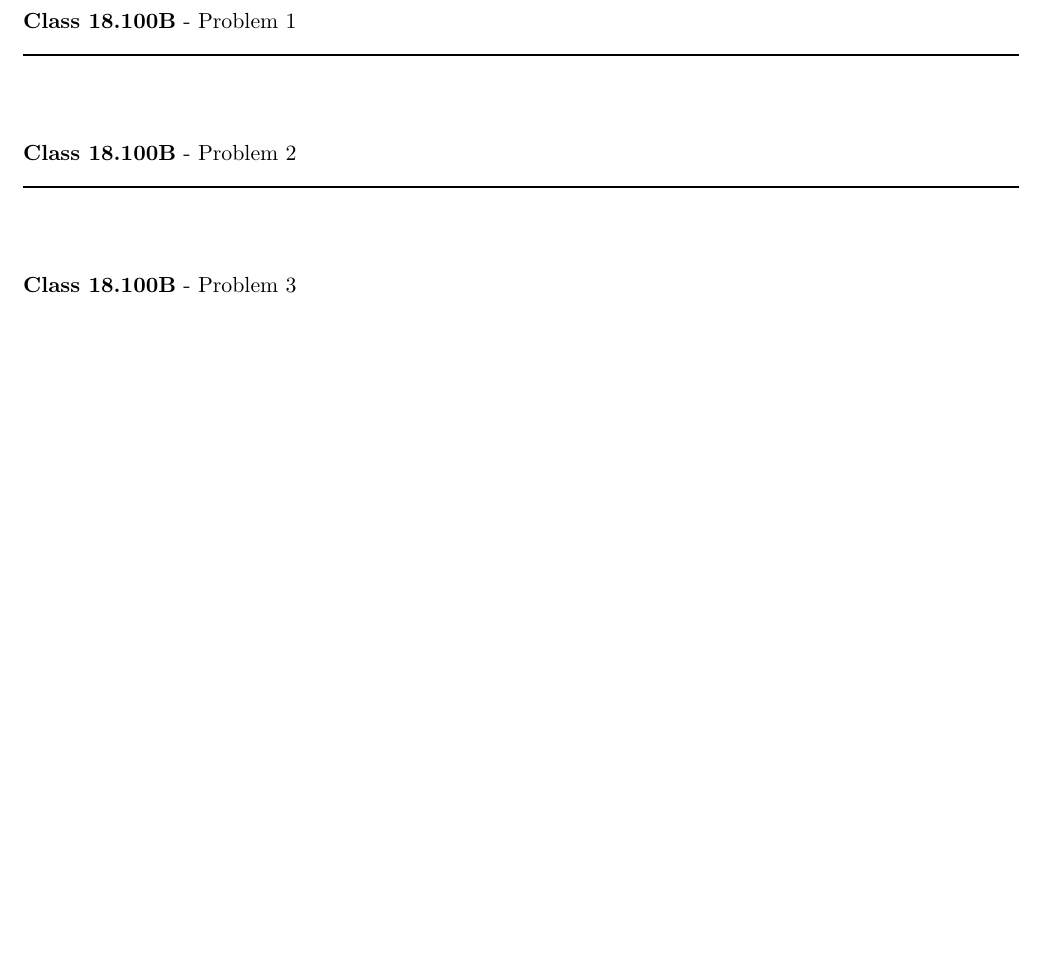
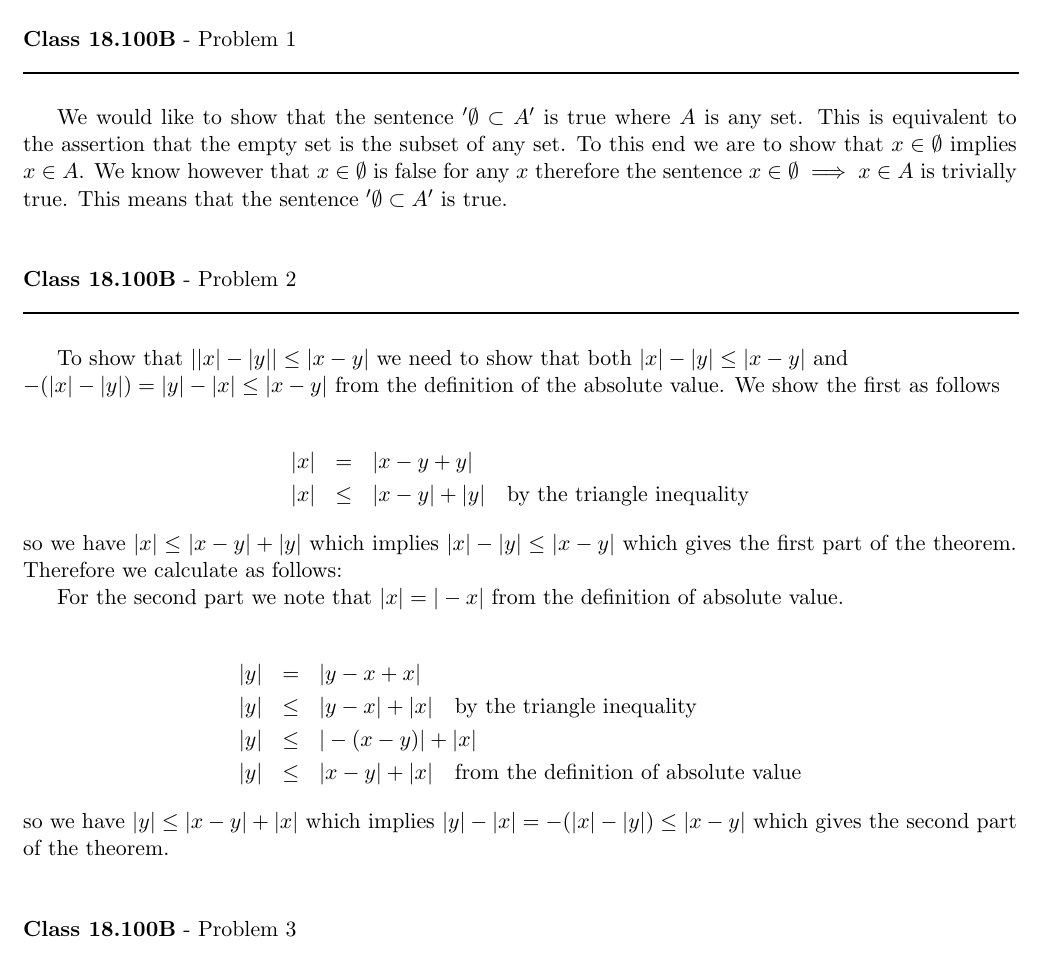
Before and after one commit to documentHouse/RealAnalysisAssignment2, a LaTeX problem sheet (Assignment2.tex): part of the page before the commit and part of page 1 of 2 after it, cut so that both start at the same text, the shorter picture padded with empty space. Compiled offline with LaTeX, dvips and Ghostscript.

Commit message:
Completed the first two problems of the assignment

```diff
--- a/Assignment2.tex
+++ b/Assignment2.tex
@@ -32,11 +32,32 @@
 \rule{500pt}{1pt}\\
 \end{flushleft}
 
+We would like to show that the sentence $'\emptyset \subset A'$ is true where $A$ is any set. This is equivalent to the assertion that the empty set is the subset of any set. To this end we are to show that $x \in \emptyset$ implies $x \in A$. We know however that $x \in \emptyset$ is false for any $x$ therefore the sentence  $x \in \emptyset \implies x \in A$ is trivially true. This means that the sentence  $'\emptyset \subset A'$ is true.
+
+
 \vspace{15pt}
 \begin{flushleft}
 \textbf{Class 18.100B} - Problem 2\\
 \rule{500pt}{1pt}\\
 \end{flushleft}
+
+To show that $||x| - |y|| \le |x - y|$ we need to show that both $|x| - |y| \le |x - y|$ and \\$-(|x| - |y|) = |y| - |x| \le |x - y|$ from the definition of the absolute value. We show the first as follows
+
+\begin{eqnarray*}
+|x| &=& |x - y + y| \\
+|x| &\le& |x - y| + |y| \quad \text{by the triangle inequality}
+\end{eqnarray*}
+so we have $|x| \le |x - y| + |y|$ which implies $|x| -|y| \le |x - y| $ which gives the first part of the theorem. Therefore we calculate as follows:
+
+For the second part we note that $|x| = |-x|$ from the definition of absolute value.
+
+\begin{eqnarray*}
+|y| &=& |y - x + x| \\
+|y| &\le& |y - x| + |x| \quad \text{by the triangle inequality} \\
+|y| &\le& |-(x - y)| + |x| \\
+|y| &\le& |x - y| + |x| \quad \text{from the definition of absolute value}
+\end{eqnarray*}
+so we have $|y| \le |x - y| + |x|$ which implies $|y| -|x|  = -(|x|-|y|) \le |x - y| $ which gives the second part of the theorem.
 
 \vspace{15pt}
 \begin{flushleft}
```
